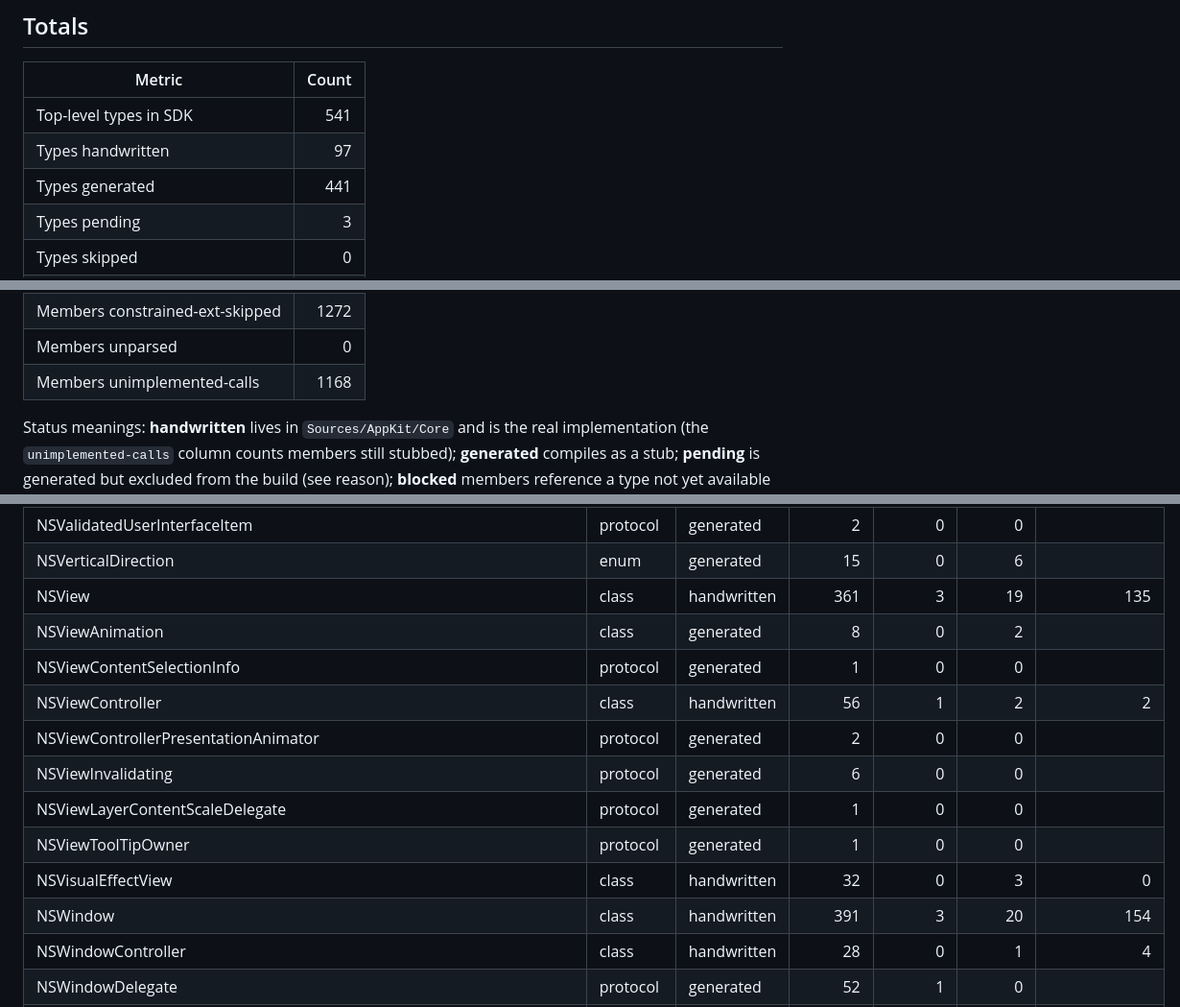
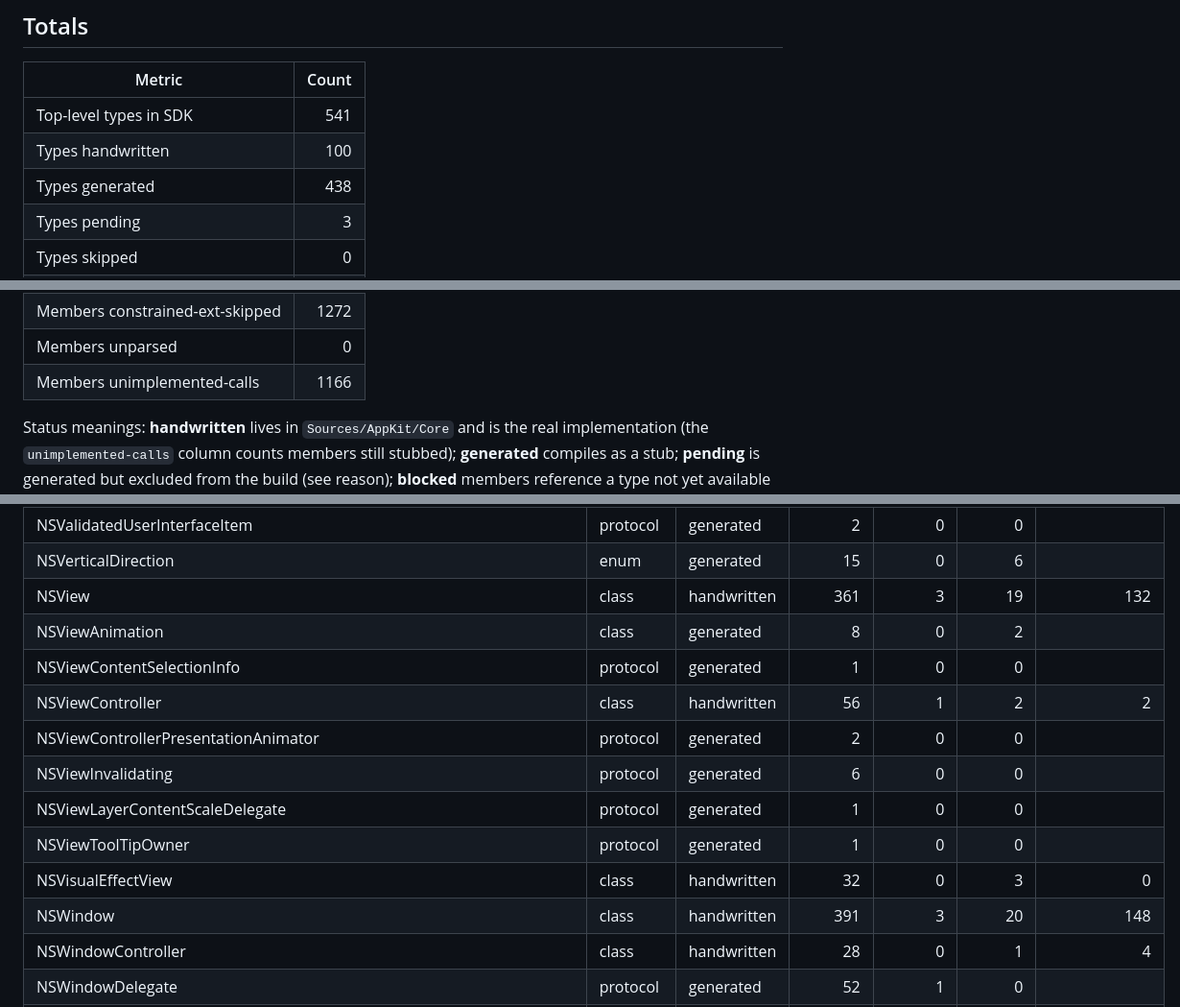
Before and after one commit to medcelerate/AppKitCross, a Markdown page: docs/API-COVERAGE.md, 3 parts joined by grey strips. Shown at 96% size. GitHub-like rendering.

```diff
--- a/docs/API-COVERAGE.md
+++ b/docs/API-COVERAGE.md
@@ -9,8 +9,8 @@ Source SDK: see `api-inventory/SDK-VERSION.txt`.
 | Metric | Count |
 | --- | ---: |
 | Top-level types in SDK | 541 |
-| Types handwritten | 97 |
-| Types generated | 441 |
+| Types handwritten | 100 |
+| Types generated | 438 |
 | Types pending | 3 |
 | Types skipped | 0 |
 | Members emitted | 10213 |
@@ -21,7 +21,7 @@ Source SDK: see `api-inventory/SDK-VERSION.txt`.
 | Members nested | 456 |
 | Members constrained-ext-skipped | 1272 |
 | Members unparsed | 0 |
-| Members unimplemented-calls | 1168 |
+| Members unimplemented-calls | 1166 |
 
 Status meanings: **handwritten** lives in `Sources/AppKit/Core` and is the real
 implementation (the `unimplemented-calls` column counts members still stubbed);
@@ -552,7 +552,7 @@ build (see reason); **blocked** members reference a type not yet available on Wi
 | NSUserInterfaceValidations | protocol | generated | 1 | 0 | 0 |  |
 | NSValidatedUserInterfaceItem | protocol | generated | 2 | 0 | 0 |  |
 | NSVerticalDirection | enum | generated | 15 | 0 | 6 |  |
-| NSView | class | handwritten | 361 | 3 | 19 | 135 |
+| NSView | class | handwritten | 361 | 3 | 19 | 132 |
 | NSViewAnimation | class | generated | 8 | 0 | 2 |  |
 | NSViewContentSelectionInfo | protocol | generated | 1 | 0 | 0 |  |
 | NSViewController | class | handwritten | 56 | 1 | 2 | 2 |
@@ -561,7 +561,7 @@ build (see reason); **blocked** members reference a type not yet available on Wi
 | NSViewLayerContentScaleDelegate | protocol | generated | 1 | 0 | 0 |  |
 | NSViewToolTipOwner | protocol | generated | 1 | 0 | 0 |  |
 | NSVisualEffectView | class | handwritten | 32 | 0 | 3 | 0 |
-| NSWindow | class | handwritten | 391 | 3 | 20 | 154 |
+| NSWindow | class | handwritten | 391 | 3 | 20 | 148 |
 | NSWindowController | class | handwritten | 28 | 0 | 1 | 4 |
 | NSWindowDelegate | protocol | generated | 52 | 1 | 0 |  |
 | NSWindowRestoration | protocol | generated | 1 | 0 | 0 |  |
```
Also changed, not shown: other parts of docs/API-COVERAGE.md (+3 -3 lines), docs/ROADMAP.md (+1 -0 lines), docs/comparisons.md (+1 -0 lines), docs/decisions/ADR-0023-tracking-areas-titlebar-accessories-page-controller.md (added, +162 -0 lines), docs/images/compare/layout-pages-macos.png (added), 9 other files.
